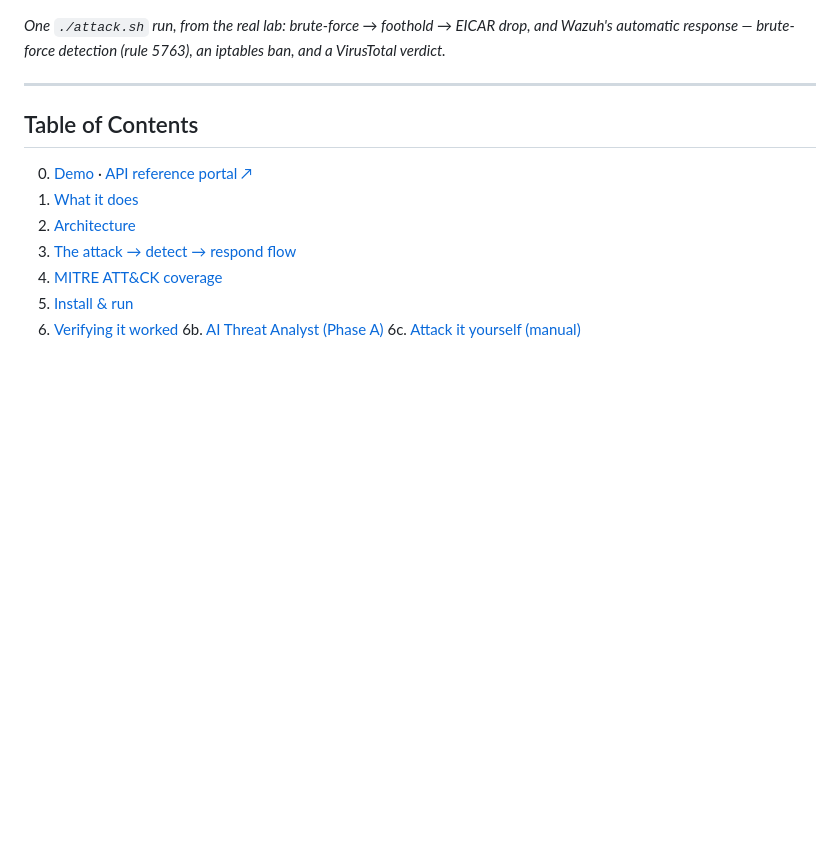
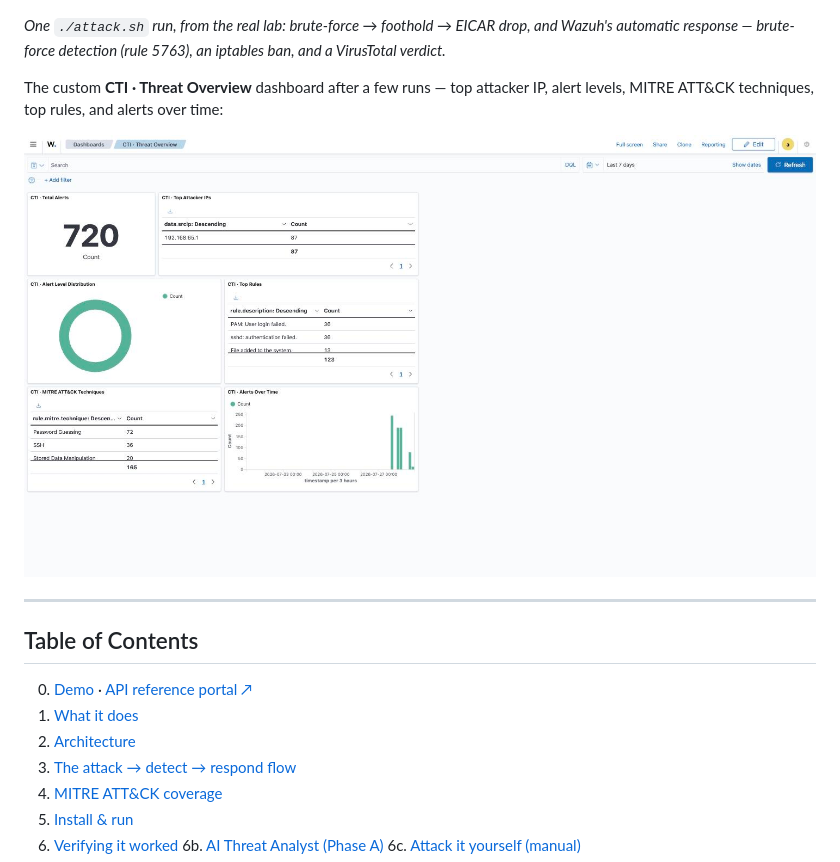
Before and after one commit to jessn-dev/CTI-Lab, a Markdown page: README.md, the part around the change. Rendered like a GitHub page; blank space fills up the shorter version.

Commit message:
docs: embed attack GIF and dashboard screenshot in README Demo

```diff
--- a/README.md
+++ b/README.md
@@ -27,6 +27,10 @@ Everything runs in Docker on a single host. No cloud account, no separate VMs.
 ![One `./attack.sh` run: the honeypot is compromised, and Wazuh detects, bans, and flags it automatically.](docs/assets/attack.gif)
 
 *One `./attack.sh` run, from the real lab: brute-force → foothold → EICAR drop, and Wazuh's automatic response — brute-force detection (rule 5763), an iptables ban, and a VirusTotal verdict.*
+
+The custom **CTI · Threat Overview** dashboard after a few runs — top attacker IP, alert levels, MITRE ATT&CK techniques, top rules, and alerts over time:
+
+![CTI · Threat Overview dashboard: total alerts, top attacker IPs, alert-level distribution, MITRE ATT&CK techniques, and alerts over time.](docs/assets/dashboard.jpg)
 
 ---
 
```
